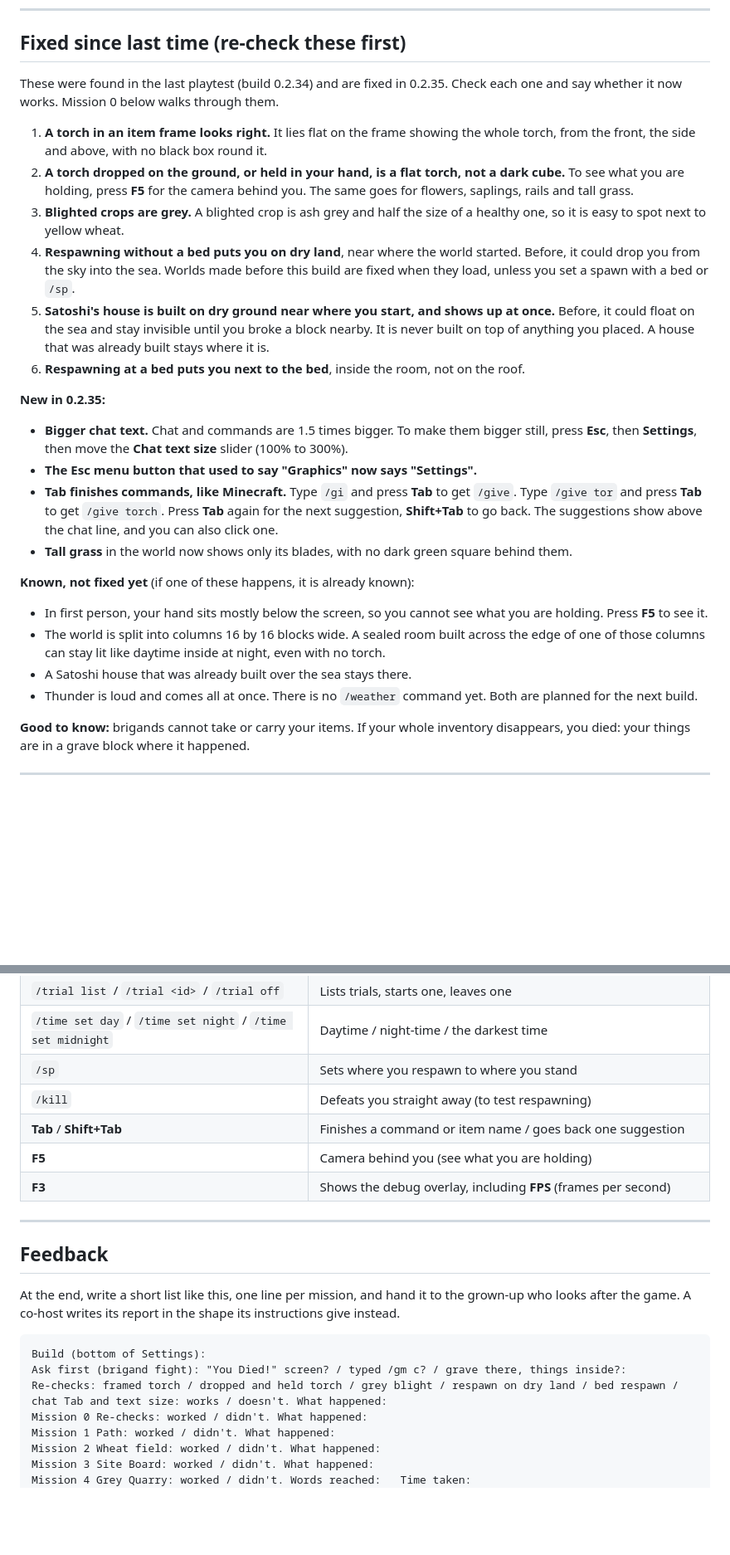
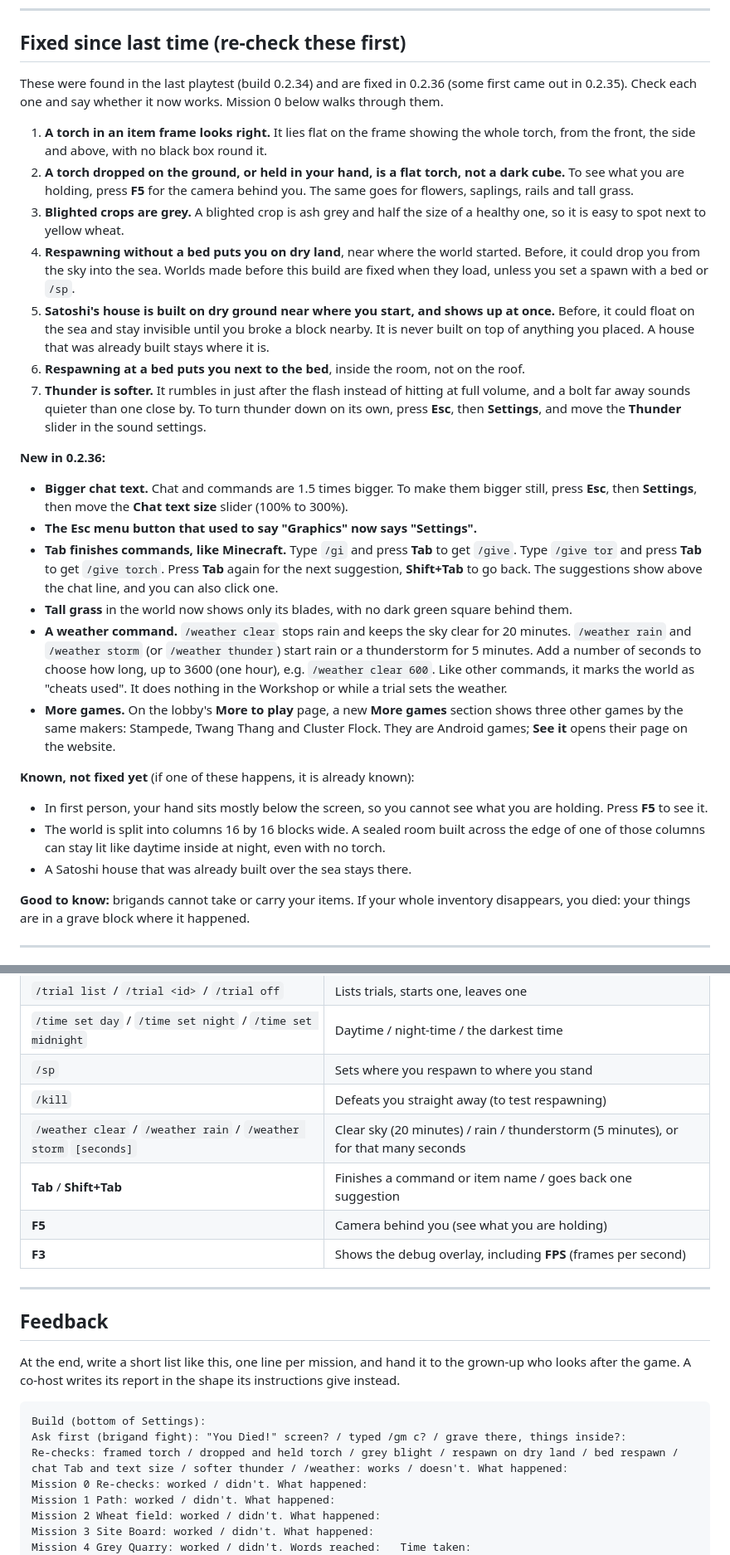
Before and after one commit to decented/axenstax, a Markdown page: docs/missions/latest.md, 2 parts joined by grey strips. Shown at 83% size. Drawn GitHub-style; blank space fills up the shorter version.

````diff
--- a/docs/missions/latest.md
+++ b/docs/missions/latest.md
@@ -24,7 +24,7 @@ Last time, the whole inventory disappeared during a fight with brigands. Brigand
 
 ## Fixed since last time (re-check these first)
 
-These were found in the last playtest (build 0.2.34) and are fixed in 0.2.35. Check each one and say whether it now works. Mission 0 below walks through them.
+These were found in the last playtest (build 0.2.34) and are fixed in 0.2.36 (some first came out in 0.2.35). Check each one and say whether it now works. Mission 0 below walks through them.
 
 1. **A torch in an item frame looks right.** It lies flat on the frame showing the whole torch, from the front, the side and above, with no black box round it.
 2. **A torch dropped on the ground, or held in your hand, is a flat torch, not a dark cube.** To see what you are holding, press **F5** for the camera behind you. The same goes for flowers, saplings, rails and tall grass.
@@ -32,20 +32,22 @@ These were found in the last playtest (build 0.2.34) and are fixed in 0.2.35. Ch
 4. **Respawning without a bed puts you on dry land**, near where the world started. Before, it could drop you from the sky into the sea. Worlds made before this build are fixed when they load, unless you set a spawn with a bed or `/sp`.
 5. **Satoshi's house is built on dry ground near where you start, and shows up at once.** Before, it could float on the sea and stay invisible until you broke a block nearby. It is never built on top of anything you placed. A house that was already built stays where it is.
 6. **Respawning at a bed puts you next to the bed**, inside the room, not on the roof.
+7. **Thunder is softer.** It rumbles in just after the flash instead of hitting at full volume, and a bolt far away sounds quieter than one close by. To turn thunder down on its own, press **Esc**, then **Settings**, and move the **Thunder** slider in the sound settings.
 
-**New in 0.2.35:**
+**New in 0.2.36:**
 
 - **Bigger chat text.** Chat and commands are 1.5 times bigger. To make them bigger still, press **Esc**, then **Settings**, then move the **Chat text size** slider (100% to 300%).
 - **The Esc menu button that used to say "Graphics" now says "Settings".**
 - **Tab finishes commands, like Minecraft.** Type `/gi` and press **Tab** to get `/give`. Type `/give tor` and press **Tab** to get `/give torch`. Press **Tab** again for the next suggestion, **Shift+Tab** to go back. The suggestions show above the chat line, and you can also click one.
 - **Tall grass** in the world now shows only its blades, with no dark green square behind them.
+- **A weather command.** `/weather clear` stops rain and keeps the sky clear for 20 minutes. `/weather rain` and `/weather storm` (or `/weather thunder`) start rain or a thunderstorm for 5 minutes. Add a number of seconds to choose how long, up to 3600 (one hour), e.g. `/weather clear 600`. Like other commands, it marks the world as "cheats used". It does nothing in the Workshop or while a trial sets the weather.
+- **More games.** On the lobby's **More to play** page, a new **More games** section shows three other games by the same makers: Stampede, Twang Thang and Cluster Flock. They are Android games; **See it** opens their page on the website.
 
 **Known, not fixed yet** (if one of these happens, it is already known):
 
 - In first person, your hand sits mostly below the screen, so you cannot see what you are holding. Press **F5** to see it.
 - The world is split into columns 16 by 16 blocks wide. A sealed room built across the edge of one of those columns can stay lit like daytime inside at night, even with no torch.
 - A Satoshi house that was already built over the sea stays there.
-- Thunder is loud and comes all at once. There is no `/weather` command yet. Both are planned for the next build.
 
 **Good to know:** brigands cannot take or carry your items. If your whole inventory disappears, you died: your things are in a grave block where it happened.
 
@@ -276,6 +279,7 @@ That plants a square field of wheat sprouts (about 17 by 17, nearly 300 plants)
 | `/time set day` / `/time set night` / `/time set midnight` | Daytime / night-time / the darkest time |
 | `/sp` | Sets where you respawn to where you stand |
 | `/kill` | Defeats you straight away (to test respawning) |
+| `/weather clear` / `/weather rain` / `/weather storm` `[seconds]` | Clear sky (20 minutes) / rain / thunderstorm (5 minutes), or for that many seconds |
 | **Tab** / **Shift+Tab** | Finishes a command or item name / goes back one suggestion |
 | **F5** | Camera behind you (see what you are holding) |
 | **F3** | Shows the debug overlay, including **FPS** (frames per second) |
@@ -289,7 +293,7 @@ At the end, write a short list like this, one line per mission, and hand it to t
 ```
 Build (bottom of Settings):
 Ask first (brigand fight): "You Died!" screen? / typed /gm c? / grave there, things inside?:
-Re-checks: framed torch / dropped and held torch / grey blight / respawn on dry land / bed respawn / chat Tab and text size: works / doesn't. What happened:
+Re-checks: framed torch / dropped and held torch / grey blight / respawn on dry land / bed respawn / chat Tab and text size / softer thunder / /weather: works / doesn't. What happened:
 Mission 0 Re-checks: worked / didn't. What happened:
 Mission 1 Path: worked / didn't. What happened:
 Mission 2 Wheat field: worked / didn't. What happened:
````
Also changed, not shown: other parts of docs/missions/latest.md (+8 -7 lines).
